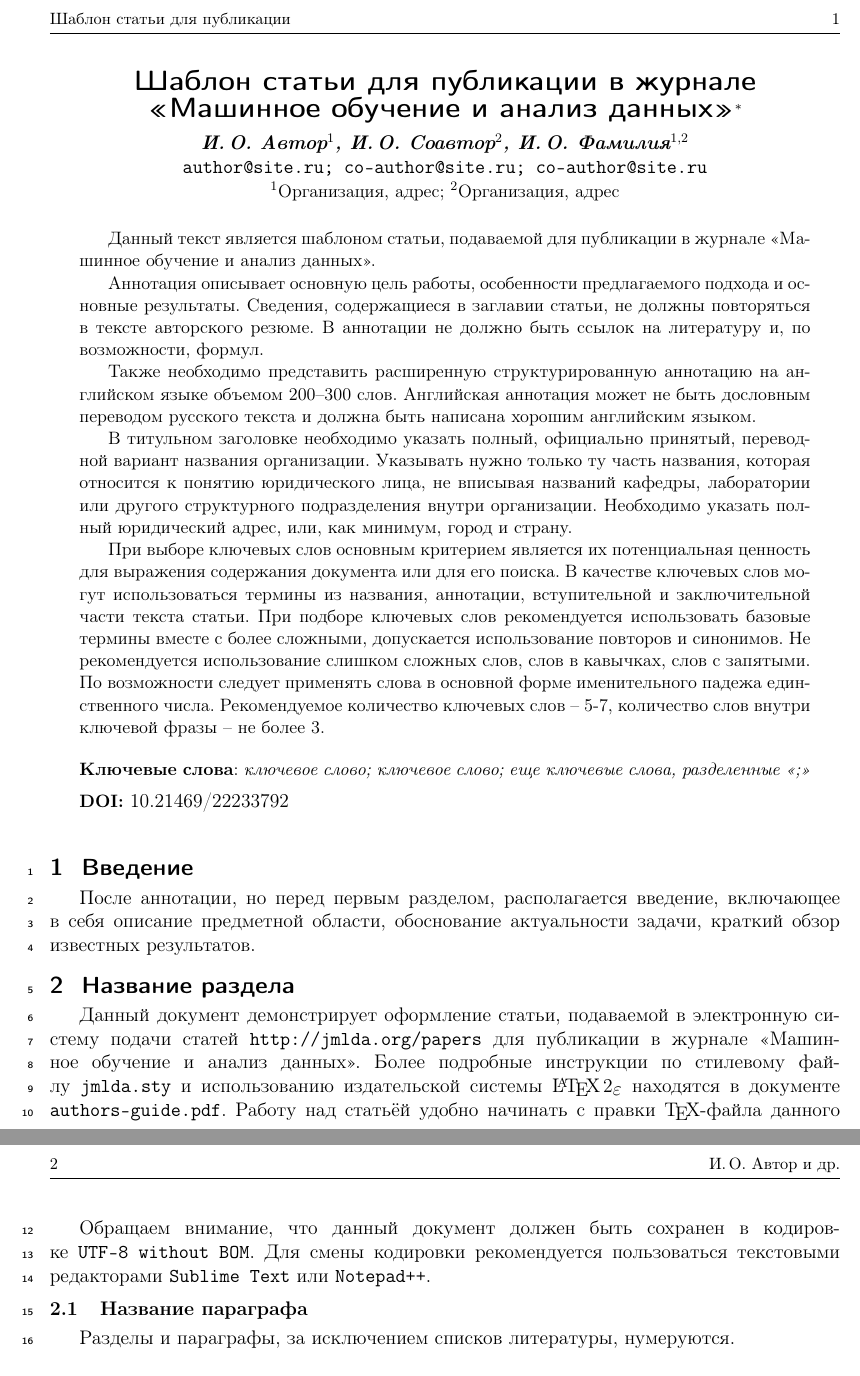
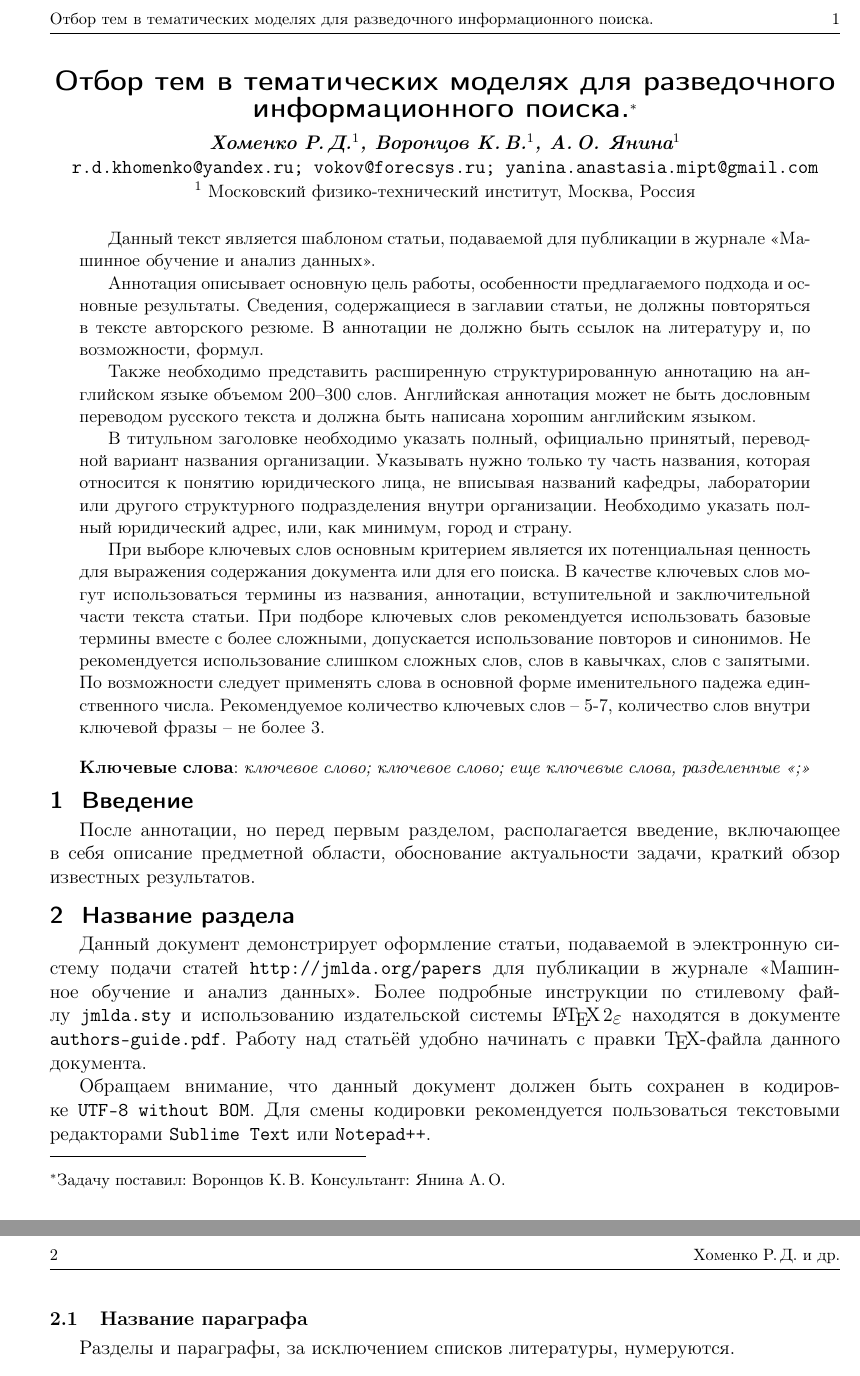
Before and after one commit to Intelligent-Systems-Phystech/2020-Project67, a LaTeX document (article/article.tex): two parts of pages 1 and 2 of 2, joined at a grey line, cut at the place of the change. Compiled offline with pdfLaTeX.

Commit message:
Title changed

```diff
--- a/article/article.tex
+++ b/article/article.tex
@@ -5,12 +5,12 @@
 \begin{document}
 
 \title
-    [Шаблон статьи для публикации] % краткое название; не нужно, если полное название влезает в~колонтитул
-    {Шаблон статьи для публикации в журнале <<Машинное обучение и анализ данных>>}
+    %[Шаблон статьи для публикации] % краткое название; не нужно, если полное название влезает в~колонтитул
+    {Отбор тем в тематических моделях для разведочного информационного поиска.}
 \author
-    [И.\,О.~Автор] % список авторов (не более трех) для колонтитула; не нужен, если основной список влезает в колонтитул
-    {И.\,О.~Автор, И.\,О.~Соавтор, И.\,О.~Фамилия} % основной список авторов, выводимый в оглавление
-    [И.\,О.~Автор$^1$, И.\,О.~Соавтор$^2$, И.\,О.~Фамилия$^{1,2}$] % список авторов, выводимый в заголовок; не нужен, если он не отличается от основного
+    [Хоменко~Р.\,Д.] % список авторов (не более трех) для колонтитула; не нужен, если основной список влезает в колонтитул
+    {Хоменко~Р.\,Д., Воронцов~К.\,В., Янина~А.\,О.} % основной список авторов, выводимый в оглавление
+    [Хоменко~Р.\,Д.$^{1}$, Воронцов~К.\,В.$^{1}$, А.\,О.~Янина$^{1}$] % список авторов, выводимый в заголовок; не нужен, если он не отличается от основного
 \email
-    {author@site.ru; co-author@site.ru;  co-author@site.ru}
+    {r.d.khomenko@yandex.ru; vokov@forecsys.ru;  yanina.anastasia.mipt@gmail.com}
 \thanks
@@ -18,7 +18,9 @@
      %частичной
-     финансовой поддержке РФФИ, проекты \No\ \No 00-00-00000 и 00-00-00001.}
+     %финансовой поддержке РФФИ, проекты \No\ \No 00-00-00000 и 00-00-00001.}
+    {Задачу поставил: Воронцов~К.\,В.
+        Консультант: Янина~А.\,О.}
 \organization
-    {$^1$Организация, адрес; $^2$Организация, адрес}
+    {$^1$ Московский физико-технический институт, Москва, Россия}%; $^2$Организация}
 \abstract
     {Данный текст является шаблоном статьи, подаваемой для публикации в журнале <<Машинное обучение и анализ данных>>.
 
@@ -104,12 +106,12 @@
     	\textbf{Keywords}: \emph{keyword; keyword; more keywords, separated by ``;''}}
 
 %данные поля заполняются редакцией журнала
-\doi{10.21469/22233792}
-\receivedRus{01.01.2017}
-\receivedEng{January 01, 2017}
+%\doi{10.21469/22233792}
+%\receivedRus{01.01.2017}
+%\receivedEng{January 01, 2017}
 
 \maketitle
-\linenumbers
+%\linenumbers
 
 \section{Введение}
 После аннотации, но перед первым разделом,
```
Also changed, not shown: article/article.pdf (deleted), article/article.tex (2 more changed lines).
